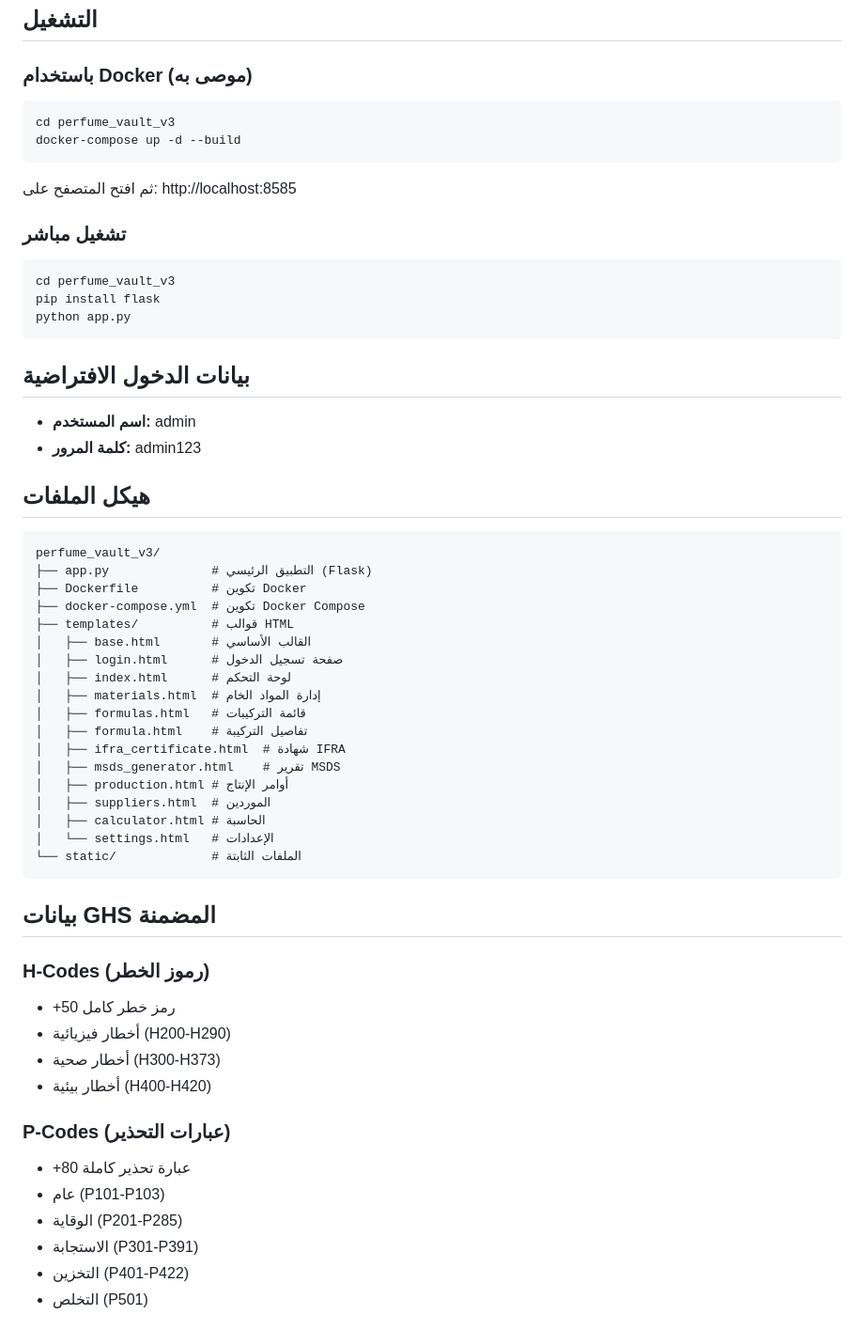
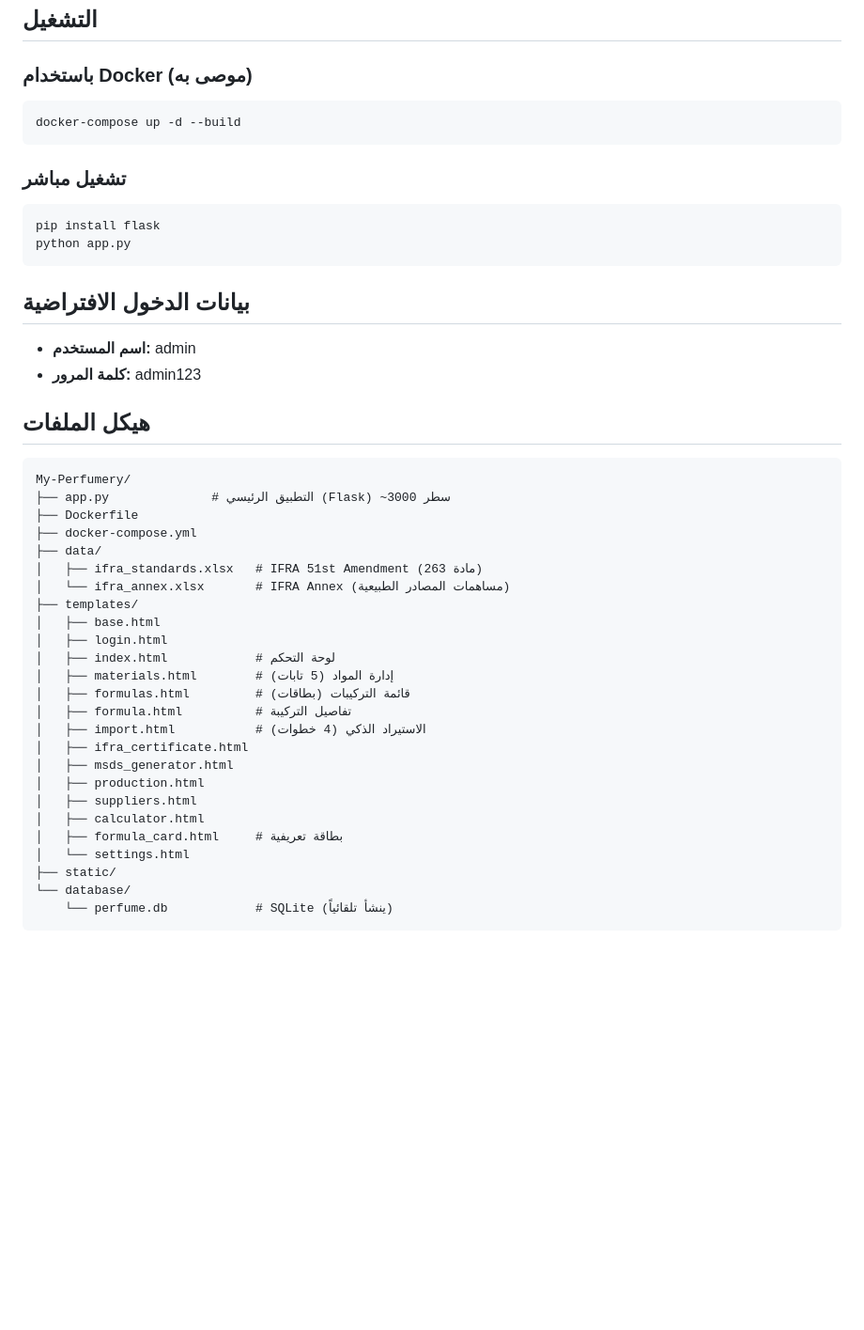
Before and after one commit to Artistkw3d/My-Perfumery, a Markdown page: README.md, the part around one of its changes. Shown at 94% size. Drawn GitHub-style; blank space fills up the shorter version.

````diff
--- a/README.md
+++ b/README.md
@@ -48,16 +67,12 @@
 ### باستخدام Docker (موصى به)
 
 ```bash
-cd perfume_vault_v3
 docker-compose up -d --build
 ```
-
-ثم افتح المتصفح على: http://localhost:8585
 
 ### تشغيل مباشر
 
 ```bash
-cd perfume_vault_v3
 pip install flask
 python app.py
 ```
@@ -70,39 +85,29 @@ python app.py
 ## هيكل الملفات
 
 ```
-perfume_vault_v3/
-├── app.py              # التطبيق الرئيسي (Flask)
-├── Dockerfile          # تكوين Docker
-├── docker-compose.yml  # تكوين Docker Compose
-├── templates/          # قوالب HTML
-│   ├── base.html       # القالب الأساسي
-│   ├── login.html      # صفحة تسجيل الدخول
-│   ├── index.html      # لوحة التحكم
-│   ├── materials.html  # إدارة المواد الخام
-│   ├── formulas.html   # قائمة التركيبات
-│   ├── formula.html    # تفاصيل التركيبة
-│   ├── ifra_certificate.html  # شهادة IFRA
-│   ├── msds_generator.html    # تقرير MSDS
-│   ├── production.html # أوامر الإنتاج
-│   ├── suppliers.html  # الموردين
-│   ├── calculator.html # الحاسبة
-│   └── settings.html   # الإعدادات
-└── static/             # الملفات الثابتة
+My-Perfumery/
+├── app.py              # التطبيق الرئيسي (Flask) ~3000 سطر
+├── Dockerfile
+├── docker-compose.yml
+├── data/
+│   ├── ifra_standards.xlsx   # IFRA 51st Amendment (263 مادة)
+│   └── ifra_annex.xlsx       # IFRA Annex (مساهمات المصادر الطبيعية)
+├── templates/
+│   ├── base.html
+│   ├── login.html
+│   ├── index.html            # لوحة التحكم
+│   ├── materials.html        # إدارة المواد (5 تابات)
+│   ├── formulas.html         # قائمة التركيبات (بطاقات)
+│   ├── formula.html          # تفاصيل التركيبة
+│   ├── import.html           # الاستيراد الذكي (4 خطوات)
+│   ├── ifra_certificate.html
+│   ├── msds_generator.html
+│   ├── production.html
+│   ├── suppliers.html
+│   ├── calculator.html
+│   ├── formula_card.html     # بطاقة تعريفية
+│   └── settings.html
+├── static/
+└── database/
+    └── perfume.db            # SQLite (ينشأ تلقائياً)
 ```
-
-## بيانات GHS المضمنة
-
-### H-Codes (رموز الخطر)
-- +50 رمز خطر كامل
-- أخطار فيزيائية (H200-H290)
-- أخطار صحية (H300-H373)
-- أخطار بيئية (H400-H420)
-
-### P-Codes (عبارات التحذير)
-- +80 عبارة تحذير كاملة
-- عام (P101-P103)
-- الوقاية (P201-P285)
-- الاستجابة (P301-P391)
-- التخزين (P401-P422)
-- التخلص (P501)
-
````
Also changed, not shown: other parts of README.md (+71 -50 lines), CLAUDE.md (added, +55 -0 lines).
